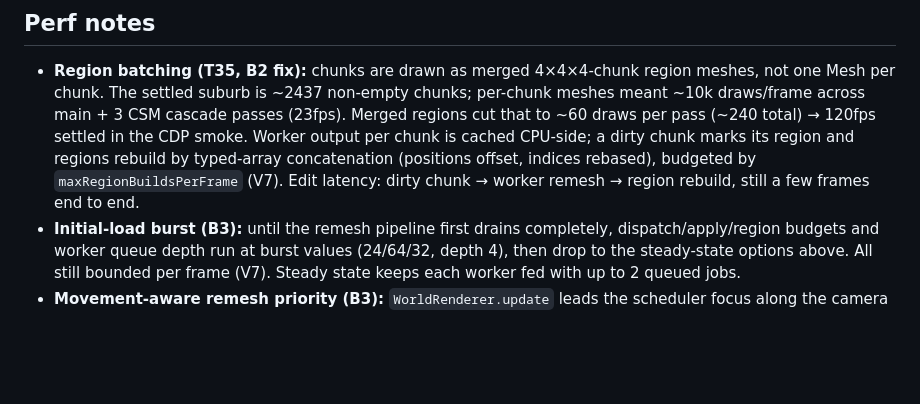
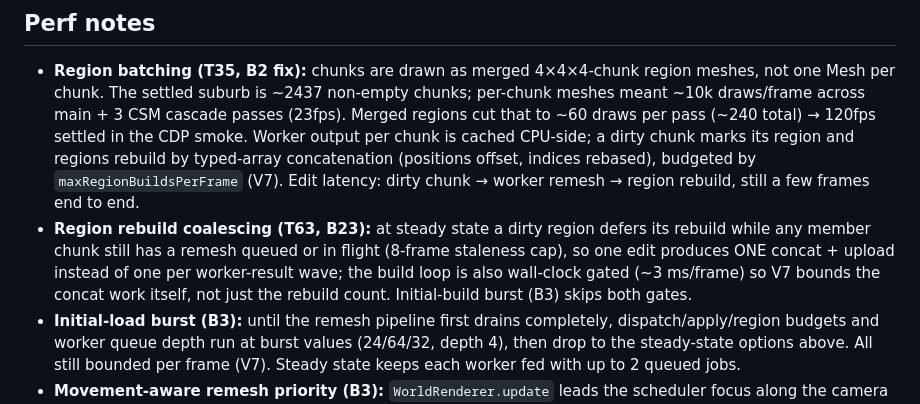
Before and after one commit to laubsauger/voxel-test, a Markdown page: src/render/INTEGRATION.md, the part around the change. Drawn GitHub-style; blank space fills up the shorter version.

Commit message:
T63: document region rebuild coalescing + time gate in INTEGRATION.md
Co-Authored-By: Claude Fable 5 <noreply@anthropic.com>

```diff
--- a/src/render/INTEGRATION.md
+++ b/src/render/INTEGRATION.md
@@ -169,6 +169,12 @@ world.particles.burst({ x, y, z }, 40) // world meters, render-only
   rebuild by typed-array concatenation (positions offset, indices rebased),
   budgeted by `maxRegionBuildsPerFrame` (V7). Edit latency: dirty chunk →
   worker remesh → region rebuild, still a few frames end to end.
+- **Region rebuild coalescing (T63, B23):** at steady state a dirty region
+  defers its rebuild while any member chunk still has a remesh queued or in
+  flight (8-frame staleness cap), so one edit produces ONE concat + upload
+  instead of one per worker-result wave; the build loop is also wall-clock
+  gated (~3 ms/frame) so V7 bounds the concat work itself, not just the
+  rebuild count. Initial-build burst (B3) skips both gates.
 - **Initial-load burst (B3):** until the remesh pipeline first drains
   completely, dispatch/apply/region budgets and worker queue depth run at
   burst values (24/64/32, depth 4), then drop to the steady-state options
```
